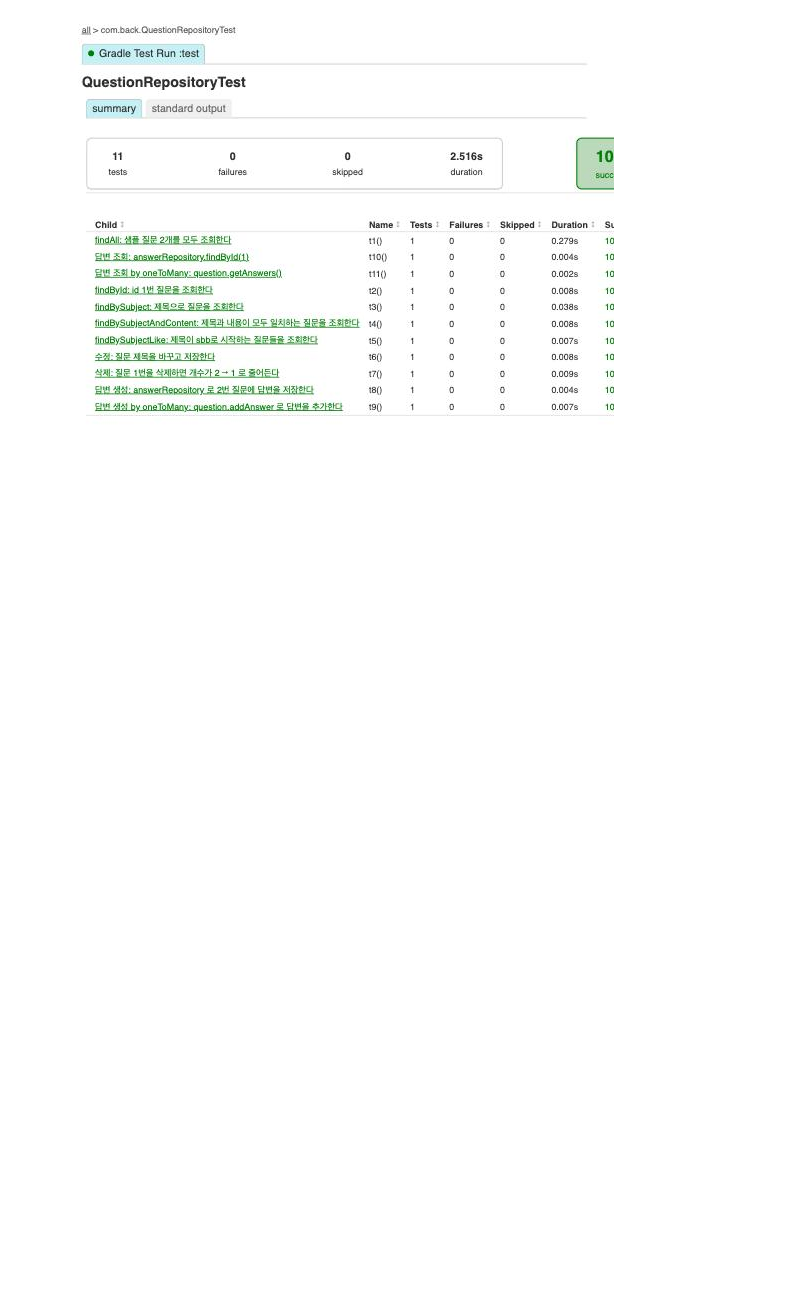
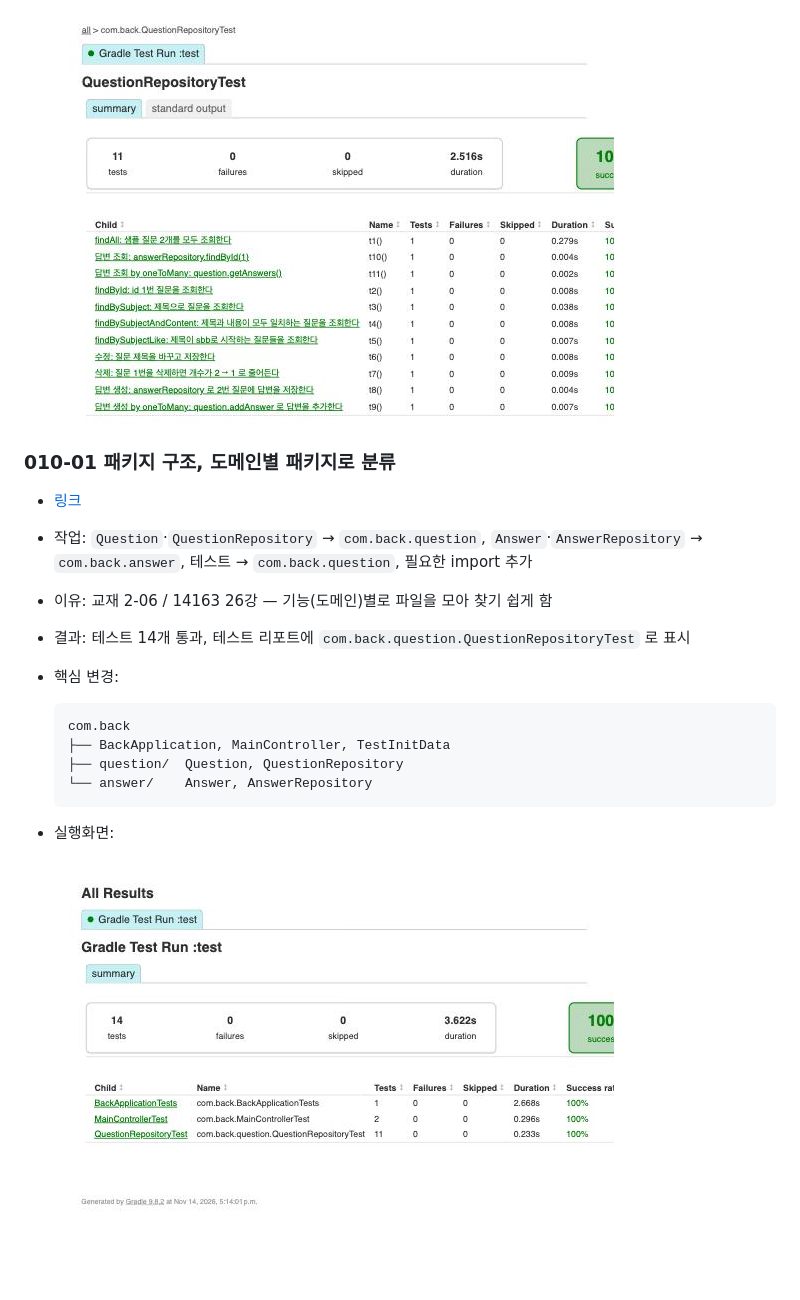
Before and after one commit to zoek1211/jsb-plus, a Markdown page: README.md, the part around the change. GitHub-like rendering; pictures changed too: docs/images/010-01.jpg (added); blank space fills up the shorter version.

````diff
--- a/README.md
+++ b/README.md
@@ -216,3 +216,19 @@
   ![009-03 수정 전](docs/images/009-03-before.jpg)
 
   ![009-03 실행화면](docs/images/009-03.jpg)
+
+### 010-01 패키지 구조, 도메인별 패키지로 분류
+- [링크](https://github.com/zoek1211/jsb-plus/releases/tag/010-01)
+- 작업: `Question`·`QuestionRepository` → `com.back.question`, `Answer`·`AnswerRepository` → `com.back.answer`, 테스트 → `com.back.question`, 필요한 import 추가
+- 이유: 교재 2-06 / 14163 26강 — 기능(도메인)별로 파일을 모아 찾기 쉽게 함
+- 결과: 테스트 14개 통과, 테스트 리포트에 `com.back.question.QuestionRepositoryTest` 로 표시
+- 핵심 변경:
+  ```text
+  com.back
+  ├── BackApplication, MainController, TestInitData
+  ├── question/  Question, QuestionRepository
+  └── answer/    Answer, AnswerRepository
+  ```
+- 실행화면:
+
+  ![010-01 실행화면](docs/images/010-01.jpg)
````
Also changed, not shown: 11 other files.
